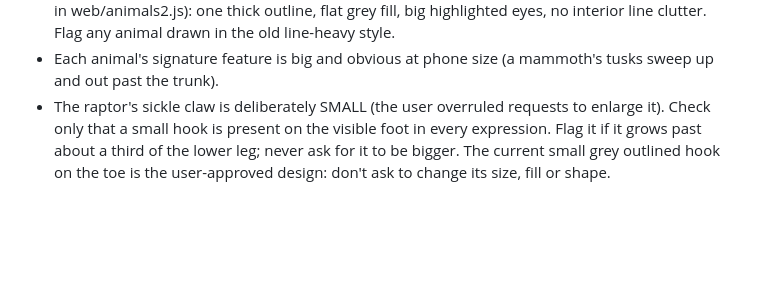
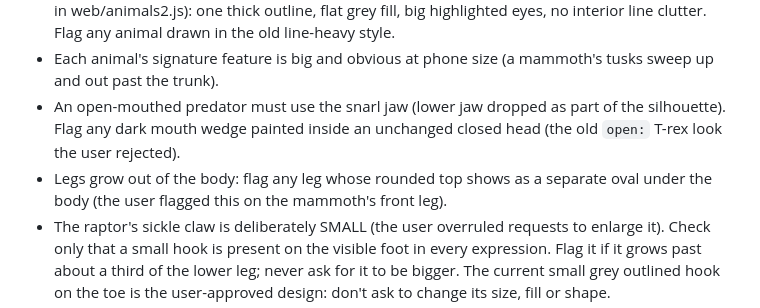
Before and after one commit to brocktoonz/Stick-Animations, a Markdown page: .claude/agents/art-reviewer.md, the part around the change. GitHub-like rendering; blank space fills up the shorter version.

```diff
--- a/.claude/agents/art-reviewer.md
+++ b/.claude/agents/art-reviewer.md
@@ -42,6 +42,8 @@ Characters
 Animals
 - Every animal matches the approved flat house style (`characters/animals/sheet.png`, `Animals2` in web/animals2.js): one thick outline, flat grey fill, big highlighted eyes, no interior line clutter. Flag any animal drawn in the old line-heavy style.
 - Each animal's signature feature is big and obvious at phone size (a mammoth's tusks sweep up and out past the trunk).
+- An open-mouthed predator must use the snarl jaw (lower jaw dropped as part of the silhouette). Flag any dark mouth wedge painted inside an unchanged closed head (the old `open:` T-rex look the user rejected).
+- Legs grow out of the body: flag any leg whose rounded top shows as a separate oval under the body (the user flagged this on the mammoth's front leg).
 - The raptor's sickle claw is deliberately SMALL (the user overruled requests to enlarge it). Check only that a small hook is present on the visible foot in every expression. Flag it if it grows past about a third of the lower leg; never ask for it to be bigger. The current small grey outlined hook on the toe is the user-approved design: don't ask to change its size, fill or shape.
 - Predators that scare someone show menace: teeth on the jaw line, and a snarl (angry brow, fangs top and bottom) in the scare shot. A toothless smile reads as a friendly gecko; a snout with a line down the middle reads as a beak.
 - Head tufts read as hair or fur, not antennae.
```
Also changed, not shown: STYLE.md (+4 -1 lines).
